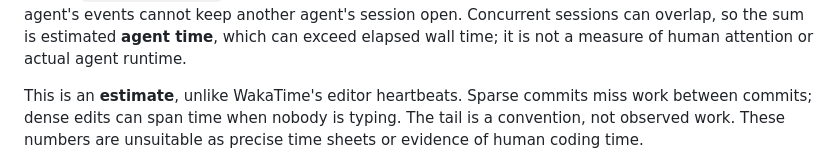
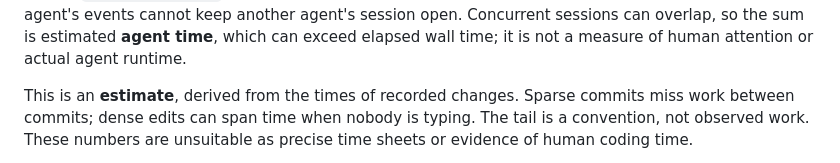
Before and after one commit to augbastos/devcard, a Markdown page: docs/counting.md, the part around the change. Rendered like a GitHub page.

```diff
--- a/docs/counting.md
+++ b/docs/counting.md
@@ -70,7 +70,7 @@ cannot keep another agent's session open. Concurrent sessions can overlap, so
 the sum is estimated **agent time**, which can exceed elapsed wall time; it is
 not a measure of human attention or actual agent runtime.
 
-This is an **estimate**, unlike WakaTime's editor heartbeats. Sparse commits
+This is an **estimate**, derived from the times of recorded changes. Sparse commits
 miss work between commits; dense edits can span time when nobody is typing.
 The tail is a convention, not observed work. These numbers are unsuitable as
 precise time sheets or evidence of human coding time.
```
Also changed, not shown: README.md (+1 -2 lines).
